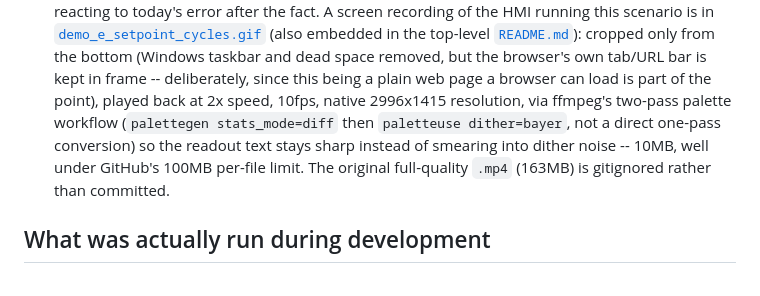
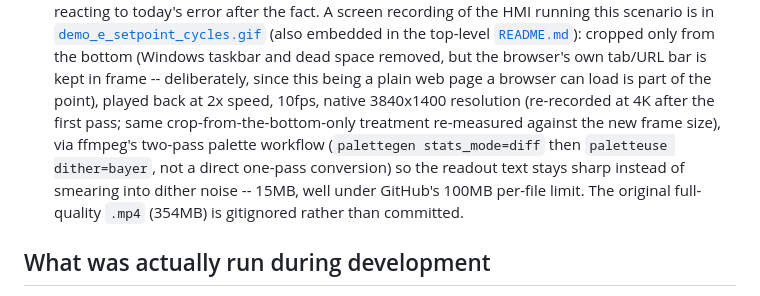
Before and after one commit to Hudineks/water_plant_DCS, a Markdown page: demos/README.md, the part around the change. Rendered like a GitHub page.

Commit message:
Replace demo GIF with the new 4K recording
Re-encoded the newly re-recorded screen capture (3840x2160 source,
cropped to 3840x1400) with the same pipeline as before: crop only
from the bottom, keep the browser chrome, 2x speed, 10fps, two-pass
palette. 15MB, still comfortably under GitHub's 100MB limit.

```diff
--- a/demos/README.md
+++ b/demos/README.md
@@ -63,12 +63,14 @@ so they do not collide with a manually started fake_plc.py + hmi.
   bottom (Windows taskbar and dead space removed, but the browser's own
   tab/URL bar is kept in frame -- deliberately, since this being a plain
   web page a browser can load is part of the point), played back at 2x
-  speed, 10fps, native 2996x1415 resolution, via ffmpeg's two-pass palette
-  workflow (`palettegen stats_mode=diff` then `paletteuse dither=bayer`,
-  not a direct one-pass conversion) so the readout text stays sharp
-  instead of smearing into dither noise -- 10MB, well under GitHub's 100MB
-  per-file limit. The original full-quality `.mp4` (163MB) is gitignored
-  rather than committed.
+  speed, 10fps, native 3840x1400 resolution (re-recorded at 4K after the
+  first pass; same crop-from-the-bottom-only treatment re-measured against
+  the new frame size), via ffmpeg's two-pass palette workflow (`palettegen
+  stats_mode=diff` then `paletteuse dither=bayer`, not a direct one-pass
+  conversion) so the readout text stays sharp instead of smearing into
+  dither noise -- 15MB, well under GitHub's 100MB per-file limit. The
+  original full-quality `.mp4` (354MB) is gitignored rather than
+  committed.
 
 ## What was actually run during development
 
```
